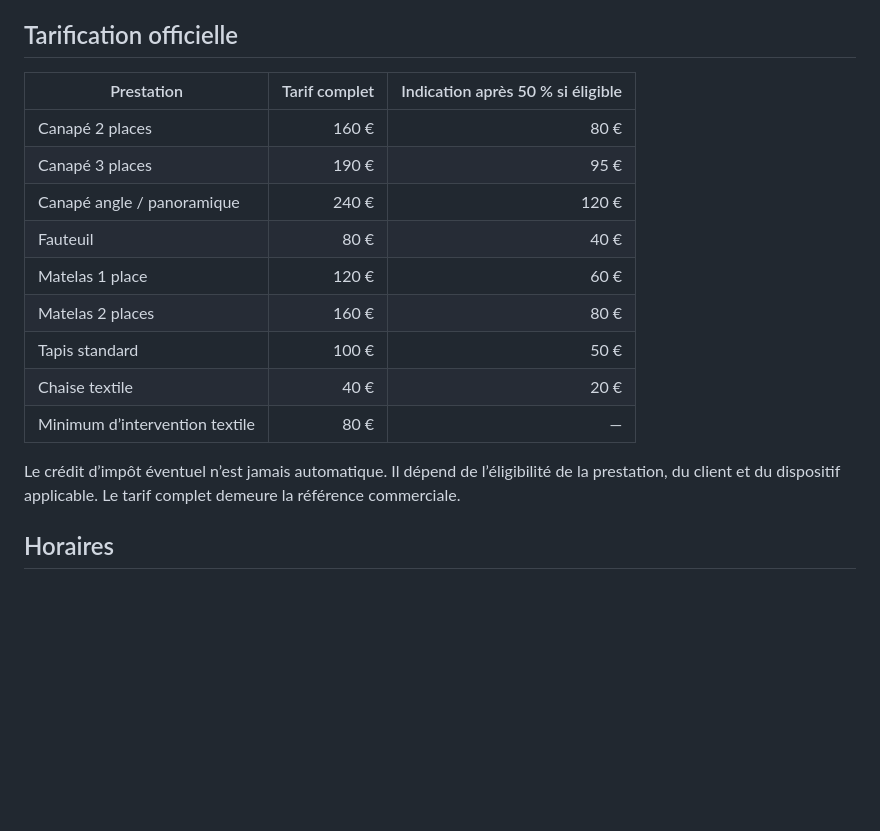
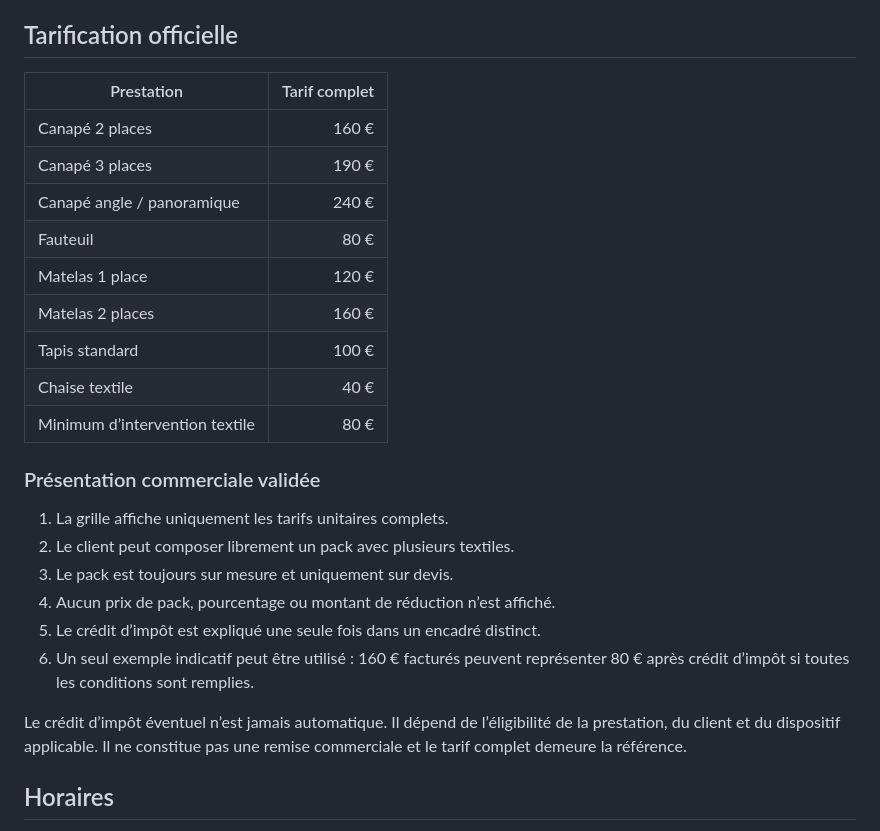
Before and after one commit to gianny89com-maker/madyclear-site, a Markdown page: DOSSIER-MADYCLEAR.md, the part around the change. Rendered like a GitHub page; blank space fills up the shorter version.

Commit message:
Update master pricing rules

```diff
--- a/DOSSIER-MADYCLEAR.md
+++ b/DOSSIER-MADYCLEAR.md
@@ -33,19 +33,28 @@ L’automobile et les vitres sont conservées en extensions futures, mais ne con
 
 ## Tarification officielle
 
-| Prestation | Tarif complet | Indication après 50 % si éligible |
-|---|---:|---:|
-| Canapé 2 places | 160 € | 80 € |
-| Canapé 3 places | 190 € | 95 € |
-| Canapé angle / panoramique | 240 € | 120 € |
-| Fauteuil | 80 € | 40 € |
-| Matelas 1 place | 120 € | 60 € |
-| Matelas 2 places | 160 € | 80 € |
-| Tapis standard | 100 € | 50 € |
-| Chaise textile | 40 € | 20 € |
-| Minimum d’intervention textile | 80 € | — |
+| Prestation | Tarif complet |
+|---|---:|
+| Canapé 2 places | 160 € |
+| Canapé 3 places | 190 € |
+| Canapé angle / panoramique | 240 € |
+| Fauteuil | 80 € |
+| Matelas 1 place | 120 € |
+| Matelas 2 places | 160 € |
+| Tapis standard | 100 € |
+| Chaise textile | 40 € |
+| Minimum d’intervention textile | 80 € |
 
-Le crédit d’impôt éventuel n’est jamais automatique. Il dépend de l’éligibilité de la prestation, du client et du dispositif applicable. Le tarif complet demeure la référence commerciale.
+### Présentation commerciale validée
+
+1. La grille affiche uniquement les tarifs unitaires complets.
+2. Le client peut composer librement un pack avec plusieurs textiles.
+3. Le pack est toujours sur mesure et uniquement sur devis.
+4. Aucun prix de pack, pourcentage ou montant de réduction n’est affiché.
+5. Le crédit d’impôt est expliqué une seule fois dans un encadré distinct.
+6. Un seul exemple indicatif peut être utilisé : 160 € facturés peuvent représenter 80 € après crédit d’impôt si toutes les conditions sont remplies.
+
+Le crédit d’impôt éventuel n’est jamais automatique. Il dépend de l’éligibilité de la prestation, du client et du dispositif applicable. Il ne constitue pas une remise commerciale et le tarif complet demeure la référence.
 
 ## Horaires
 
```
